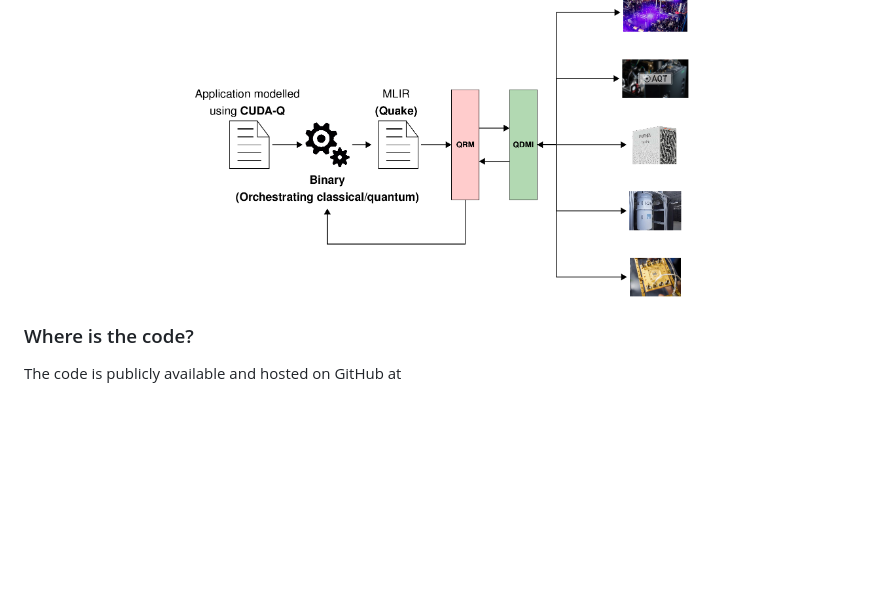
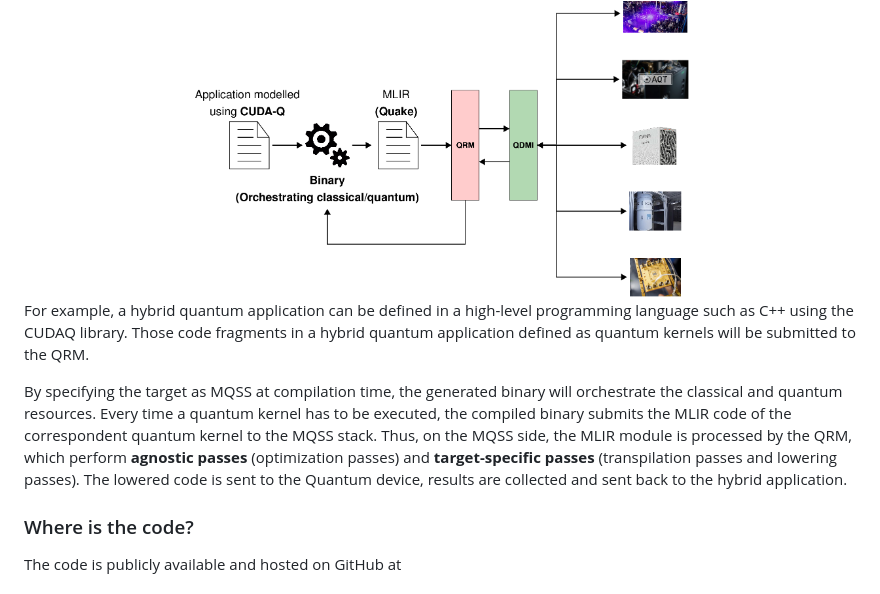
Before and after one commit to Munich-Quantum-Software-Stack/MQSS-Passes-Suite, a Markdown page: README.md, the part around the change. Rendered like a GitHub page; blank space fills up the shorter version.

Commit message:
More on readme

```diff
--- a/README.md
+++ b/README.md
@@ -121,6 +121,11 @@ The collection of MLIR passes stored in this repository is part of the Munich Qu
   </picture>
 </div>
 
+For example, a hybrid quantum application can be defined in a high-level programming language such as C++ using the CUDAQ library. Those code fragments in a hybrid quantum application defined as quantum kernels will be submitted to the QRM.
+
+By specifying the target as MQSS at compilation time, the generated binary will orchestrate the classical and quantum resources. Every time a quantum kernel has to be executed, the compiled binary submits the MLIR code of the correspondent quantum kernel to the MQSS stack.
+Thus, on the MQSS side, the MLIR module is processed by the QRM, which perform **agnostic passes** (optimization passes) and **target-specific passes** (transpilation passes and lowering passes). The lowered code is sent to the Quantum device, results are collected and sent back to the hybrid application.
+
 ### Where is the code?
 
 The code is publicly available and hosted on GitHub at
```
